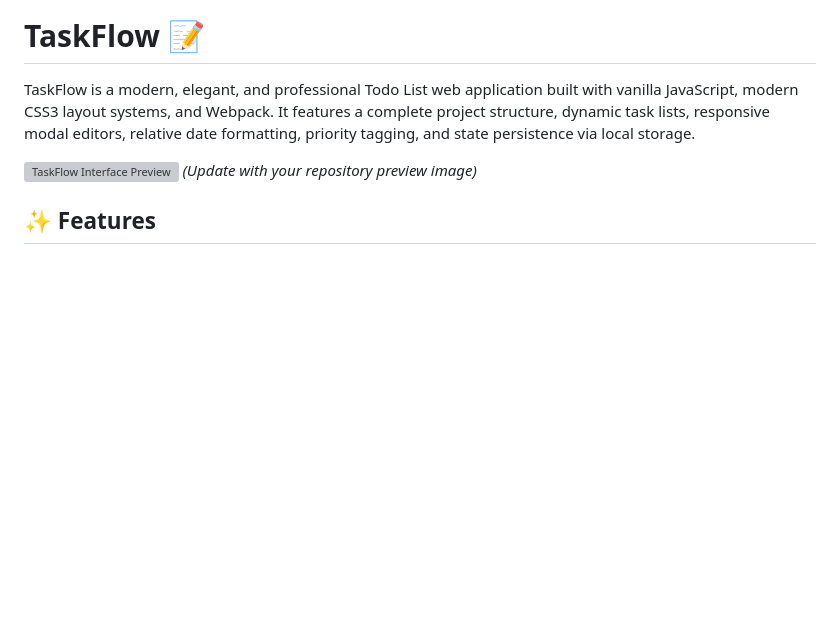
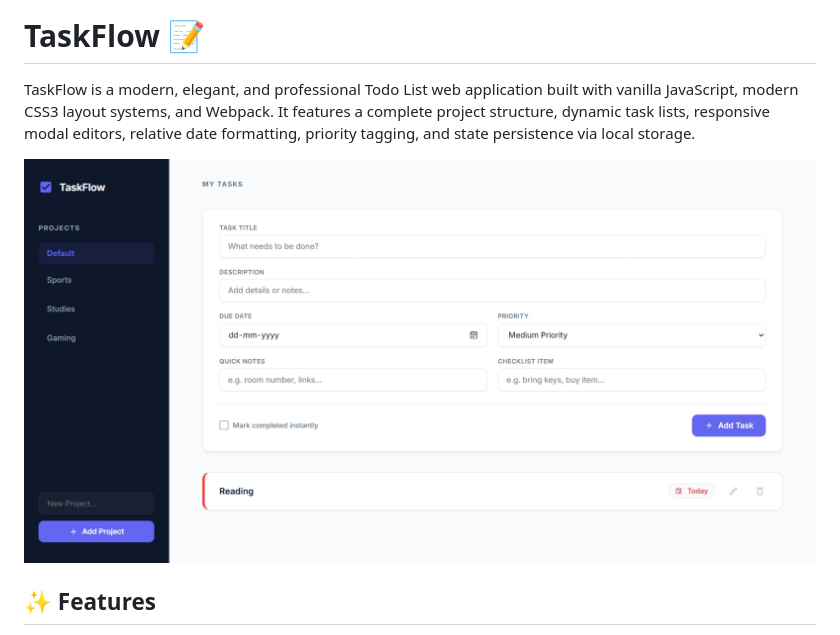
Before and after one commit to divyanshxyz/taskflow-todo-app-project, a Markdown page: README.md, the part around the change. Drawn GitHub-style; pictures changed too: src/images/page-preview.png (added); blank space fills up the shorter version; grey boxes are pictures that could not be loaded.

```diff
--- a/README.md
+++ b/README.md
@@ -2,7 +2,7 @@
 
 TaskFlow is a modern, elegant, and professional Todo List web application built with vanilla JavaScript, modern CSS3 layout systems, and Webpack. It features a complete project structure, dynamic task lists, responsive modal editors, relative date formatting, priority tagging, and state persistence via local storage.
 
-![TaskFlow Interface Preview](https://github.com/divyanshxyz/taskflow-todo-app-project/raw/main/dist/preview.png) *(Update with your repository preview image)*
+![TaskFlow Interface Preview](./src/images/page-preview.png)
 
 ## ✨ Features
 
```
